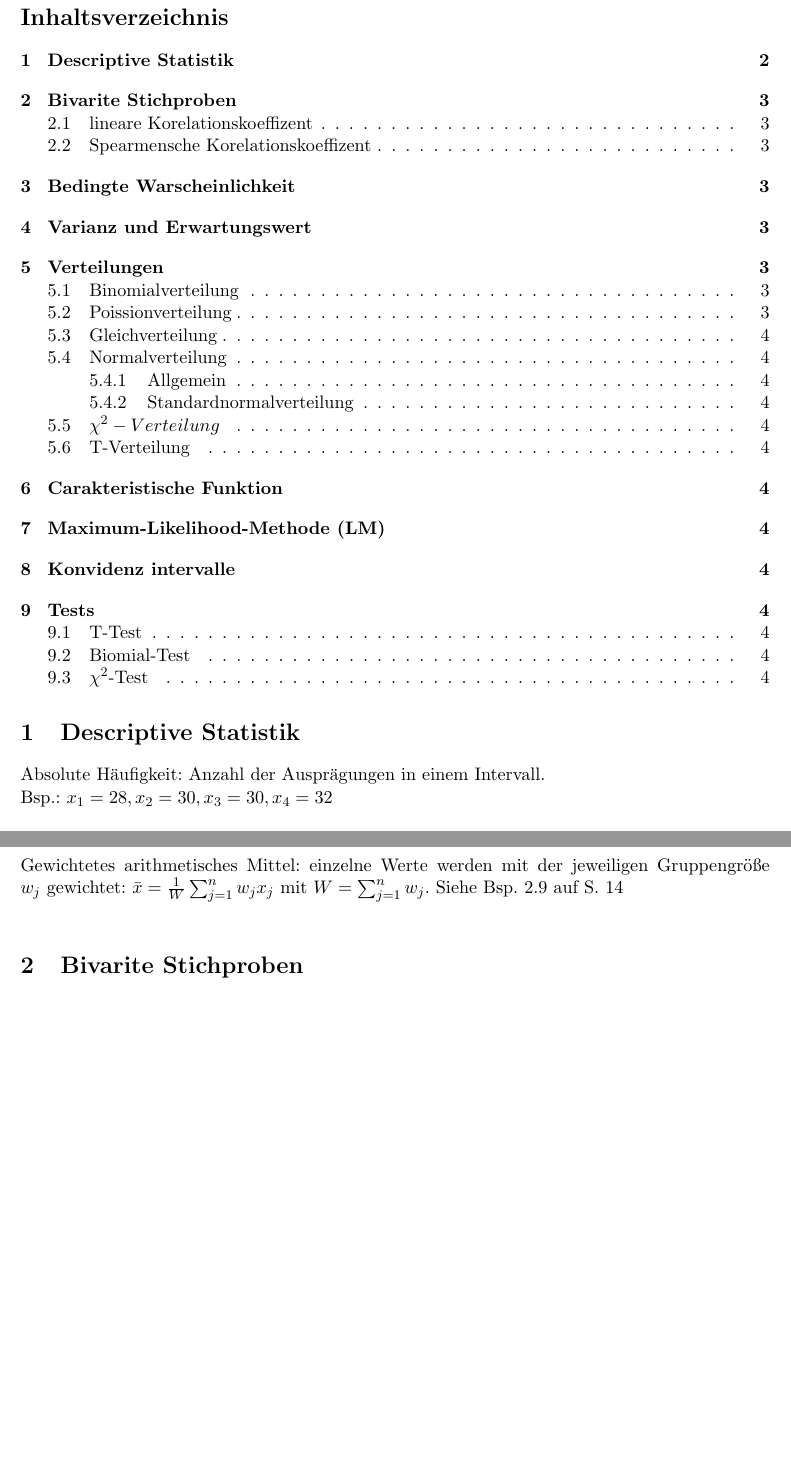
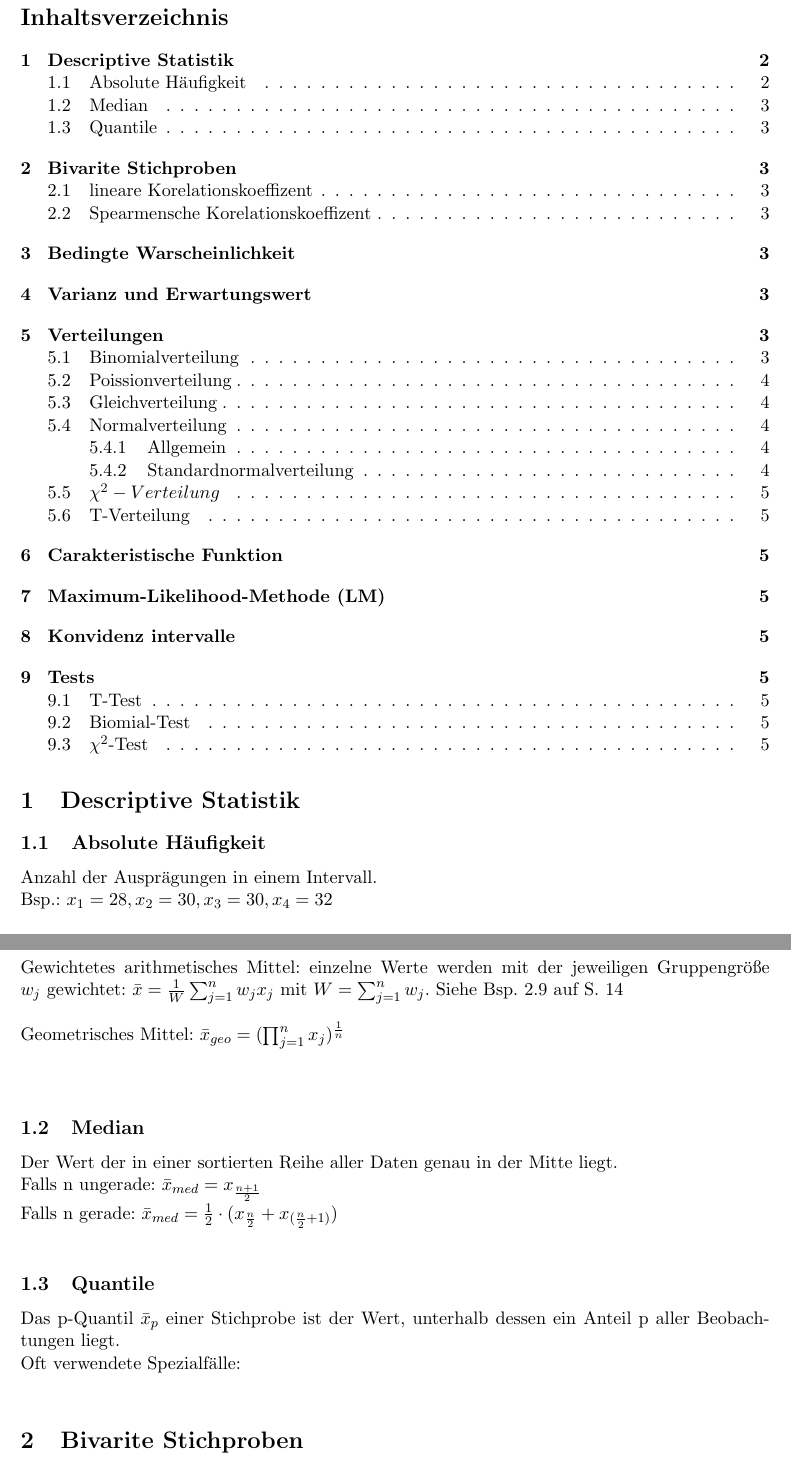
Before and after one commit to tobibechtold/statistik-zusammenfassung, a LaTeX document (document.tex): two parts of pages 2 and 3 of 4 before the commit and two parts of pages 2 and 3 of 5 after it, joined at a grey line, cut so that both start at the same text, the shorter picture padded with empty space. Compiled offline with pdfLaTeX.

Commit message:
Median und Quantile

```diff
--- a/document.tex
+++ b/document.tex
@@ -14,7 +14,8 @@
 \tableofcontents
 
 \section{Descriptive Statistik}
-Absolute Häufigkeit: Anzahl der Ausprägungen in einem Intervall. \\
+\subsection{Absolute Häufigkeit}
+Anzahl der Ausprägungen in einem Intervall.\\
 Bsp.: $x_1=28, x_2=30, x_3=30, x_4=32$ \\
 \newline
 Diese Ausprägungen teilen wir nun in folgende Intervalle ein: \\
@@ -36,8 +37,21 @@ Arithmetisches Mittel (Mittelwert): $\bar{x} = \frac{1}{n}
 \newline
 Gewichtetes arithmetisches Mittel: einzelne Werte werden mit der jeweiligen
 Gruppengröße $w_j$ gewichtet: $\bar{x}=\frac{1}{W}\sum\nolimits_{j=1}^{n}w_j
-x_j$ mit $W=\sum\nolimits_{j=1}^{n} w_j$. Siehe Bsp. 2.9 auf S. 14
+x_j$ mit $W=\sum\nolimits_{j=1}^{n} w_j$. Siehe Bsp. 2.9 auf S. 14 \\
 \newline
+Geometrisches Mittel:
+$\bar{x}_{geo}=(\prod\nolimits_{j=1}^{n}x_j)^{\frac{1}{n}}$\\
+\newline
+\subsection{Median} Der Wert der in einer sortierten Reihe aller Daten genau in
+der Mitte liegt. \\
+Falls n ungerade: $\bar{x}_{med} = x_{\frac{n+1}{2}}$ \\
+Falls n gerade: $\bar{x}_{med} = \frac{1}{2} \cdot (x_{\frac{n}{2}} +
+x_{(\frac{n}{2} + 1)})$ \\
+\subsection{Quantile}
+Das p-Quantil $\bar{x}_p$ einer Stichprobe ist der Wert, unterhalb dessen ein
+Anteil p aller Beobachtungen liegt. \\
+Oft verwendete Spezialfälle: \\
+
 \section{Bivarite Stichproben}
 \subsection{lineare Korelationskoeffizent}
 \subsection{Spearmensche Korelationskoeffizent}
```
Also changed, not shown: 3 other files.
